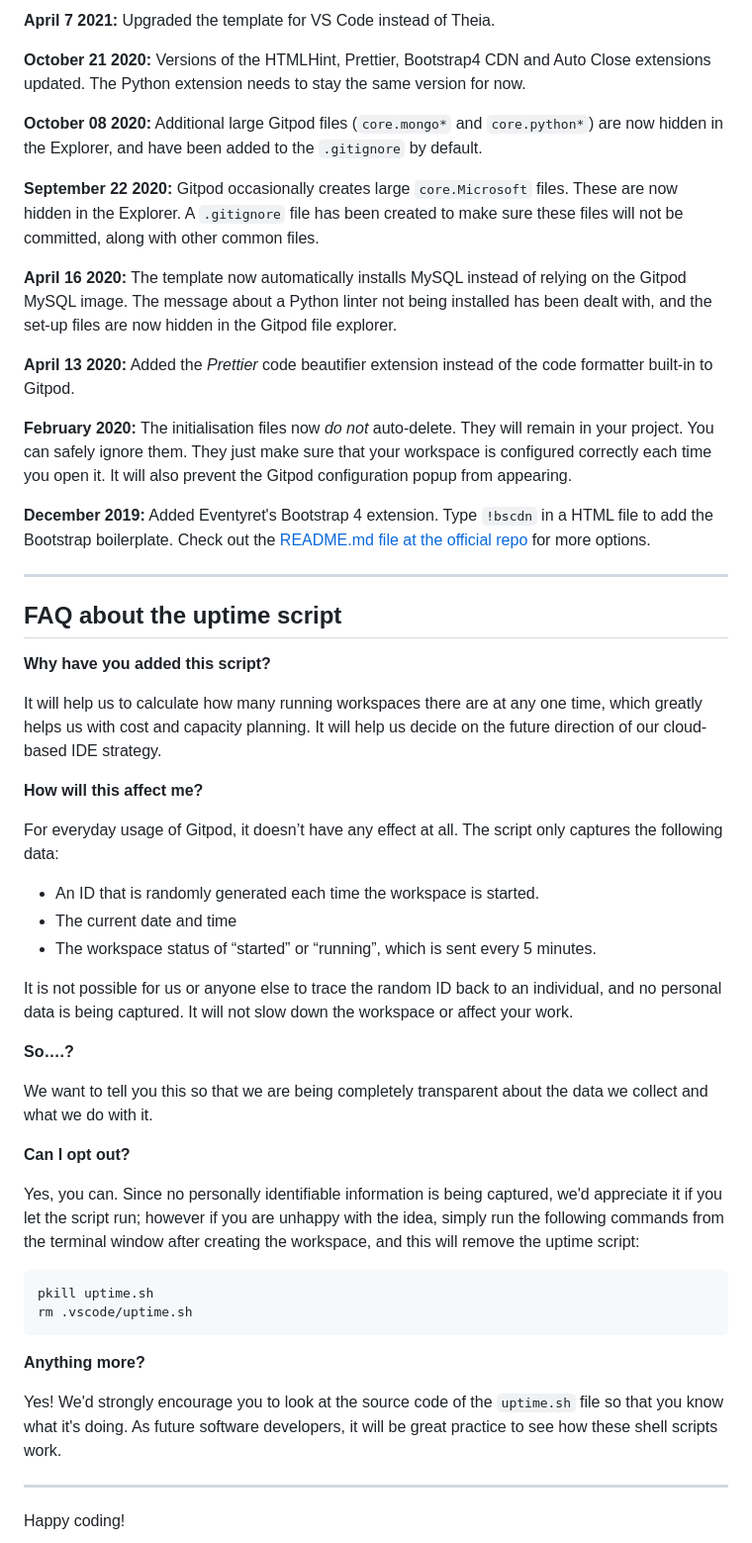
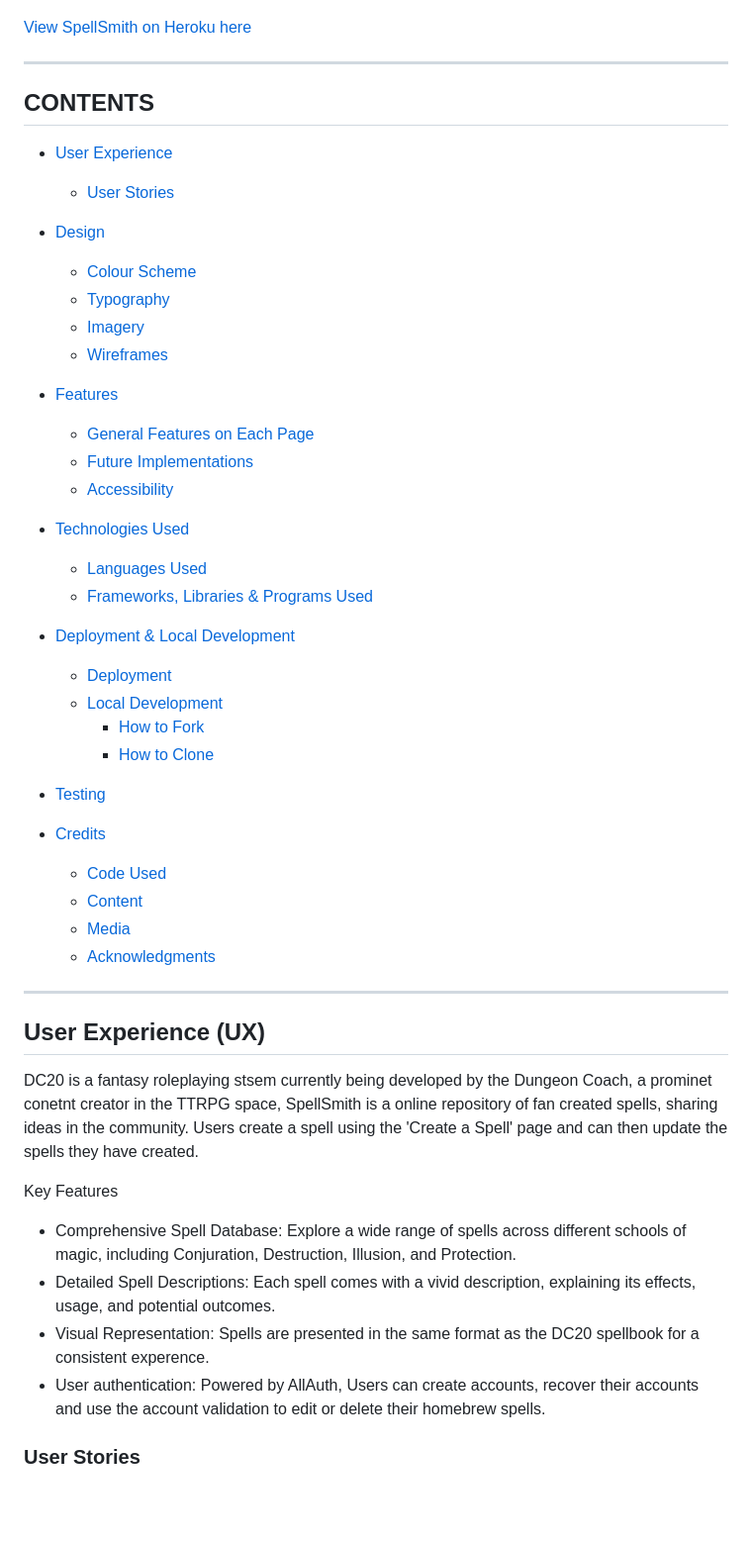
Before and after one commit to LaurieAnderson92/Spellsmith, a Markdown page: README.md, the part around the change printed below. Shown: that part at 99% size. Drawn GitHub-style; blank space fills up the shorter version.

````diff
--- a/README.md
+++ b/README.md
@@ -78,54 +13,52 @@ We continually tweak and adjust this template to help give you the best experien
-**April 7 2021:** Upgraded the template for VS Code instead of Theia.
-
-**October 21 2020:** Versions of the HTMLHint, Prettier, Bootstrap4 CDN and Auto Close extensions updated. The Python extension needs to stay the same version for now.
-
-**October 08 2020:** Additional large Gitpod files (`core.mongo*` and `core.python*`) are now hidden in the Explorer, and have been added to the `.gitignore` by default.
-
-**September 22 2020:** Gitpod occasionally creates large `core.Microsoft` files. These are now hidden in the Explorer. A `.gitignore` file has been created to make sure these files will not be committed, along with other common files.
-
-**April 16 2020:** The template now automatically installs MySQL instead of relying on the Gitpod MySQL image. The message about a Python linter not being installed has been dealt with, and the set-up files are now hidden in the Gitpod file explorer.
-
-**April 13 2020:** Added the _Prettier_ code beautifier extension instead of the code formatter built-in to Gitpod.
-
-**February 2020:** The initialisation files now _do not_ auto-delete. They will remain in your project. You can safely ignore them. They just make sure that your workspace is configured correctly each time you open it. It will also prevent the Gitpod configuration popup from appearing.
-
-**December 2019:** Added Eventyret's Bootstrap 4 extension. Type `!bscdn` in a HTML file to add the Bootstrap boilerplate. Check out the <a href="https://github.com/Eventyret/vscode-bcdn" target="_blank">README.md file at the official repo</a> for more options.
-
-------
-
-## FAQ about the uptime script
-
-**Why have you added this script?**
-
-It will help us to calculate how many running workspaces there are at any one time, which greatly helps us with cost and capacity planning. It will help us decide on the future direction of our cloud-based IDE strategy.
-
-**How will this affect me?**
-
-For everyday usage of Gitpod, it doesn’t have any effect at all. The script only captures the following data:
-
-- An ID that is randomly generated each time the workspace is started.
-- The current date and time
-- The workspace status of “started” or “running”, which is sent every 5 minutes.
-
-It is not possible for us or anyone else to trace the random ID back to an individual, and no personal data is being captured. It will not slow down the workspace or affect your work.
-
-**So….?**
-
-We want to tell you this so that we are being completely transparent about the data we collect and what we do with it.
-
-**Can I opt out?**
-
-Yes, you can. Since no personally identifiable information is being captured, we'd appreciate it if you let the script run; however if you are unhappy with the idea, simply run the following commands from the terminal window after creating the workspace, and this will remove the uptime script:
-
-```
-pkill uptime.sh
-rm .vscode/uptime.sh
-```
-
-**Anything more?**
-
-Yes! We'd strongly encourage you to look at the source code of the `uptime.sh` file so that you know what it's doing. As future software developers, it will be great practice to see how these shell scripts work.
+[View SpellSmith on Heroku here](https://spellsmith-9d992f394814.herokuapp.com/)
 
 ---
 
-Happy coding!
+## CONTENTS
+
+* [User Experience](#user-experience-ux)
+  * [User Stories](#user-stories)
+
+* [Design](#design)
+  * [Colour Scheme](#colour-scheme)
+  * [Typography](#typography)
+  * [Imagery](#imagery)
+  * [Wireframes](#wireframes)
+
+* [Features](#features)
+  * [General Features on Each Page](#general-features-on-each-page)
+  * [Future Implementations](#future-implementations)
+  * [Accessibility](#accessibility)
+
+* [Technologies Used](#technologies-used)
+  * [Languages Used](#languages-used)
+  * [Frameworks, Libraries & Programs Used](#frameworks-libraries--programs-used)
+
+* [Deployment & Local Development](#deployment--local-development)
+  * [Deployment](#deployment)
+  * [Local Development](#local-development)
+    * [How to Fork](#how-to-fork)
+    * [How to Clone](#how-to-clone)
+
+* [Testing](#testing)
+
+* [Credits](#credits)
+  * [Code Used](#code-used)
+  * [Content](#content)
+  * [Media](#media)
+  * [Acknowledgments](#acknowledgments)
+
+---
+
+## User Experience (UX)
+
+DC20 is a fantasy roleplaying stsem currently being developed by the Dungeon Coach, a prominet conetnt creator in the TTRPG space, SpellSmith is a online repository of fan created spells, sharing ideas in the community. Users create a spell using the 'Create a Spell' page and can then update the spells they have created.
+
+Key Features
+  * Comprehensive Spell Database: Explore a wide range of spells across different schools of magic, including Conjuration, Destruction, Illusion, and Protection.
+  * Detailed Spell Descriptions: Each spell comes with a vivid description, explaining its effects, usage, and potential outcomes.
+  * Visual Representation: Spells are presented in the same format as the DC20 spellbook for a consistent experence.
+  * User authentication: Powered by AllAuth, Users can create accounts, recover their accounts and use the account validation to edit or delete their homebrew spells.
+
+### User Stories
+
````
Also changed, not shown: other parts of README.md (+164 -71 lines), assets/documentation/colourpalette.png (added), assets/documentation/erd.png (added), assets/documentation/merienda_font.png (added), assets/documentation/spelllistview.png (added), assets/documentation/wireframe.png (added).
